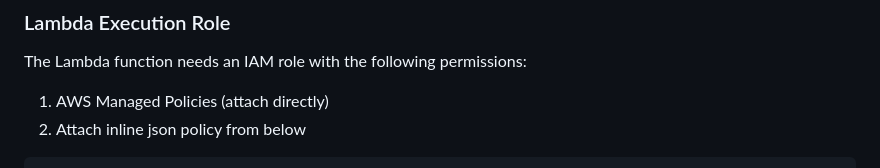
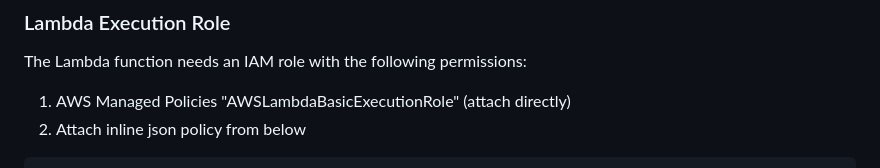
Before and after one commit to shadabansarii/Bruteforce_Protection_using_AWS_Resources, a Markdown page: README.md, the part around the change. Rendered like a GitHub page.

````diff
--- a/README.md
+++ b/README.md
@@ -121,7 +121,7 @@ City:        New York City
 
 ### Lambda Execution Role
 The Lambda function needs an IAM role with the following permissions:
-1. AWS Managed Policies (attach directly)
+1. AWS Managed Policies "AWSLambdaBasicExecutionRole" (attach directly)
 2. Attach inline json policy from below
 ```json
 {
````
